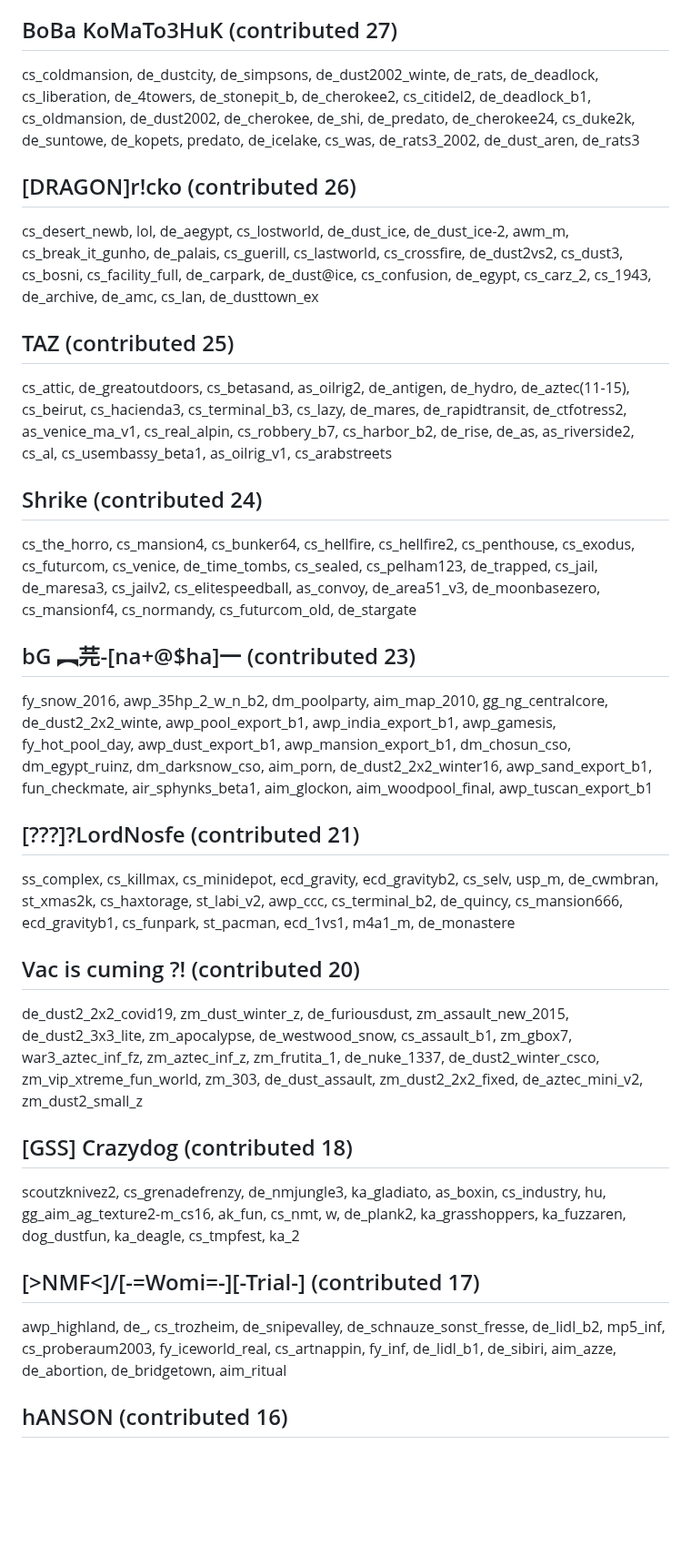
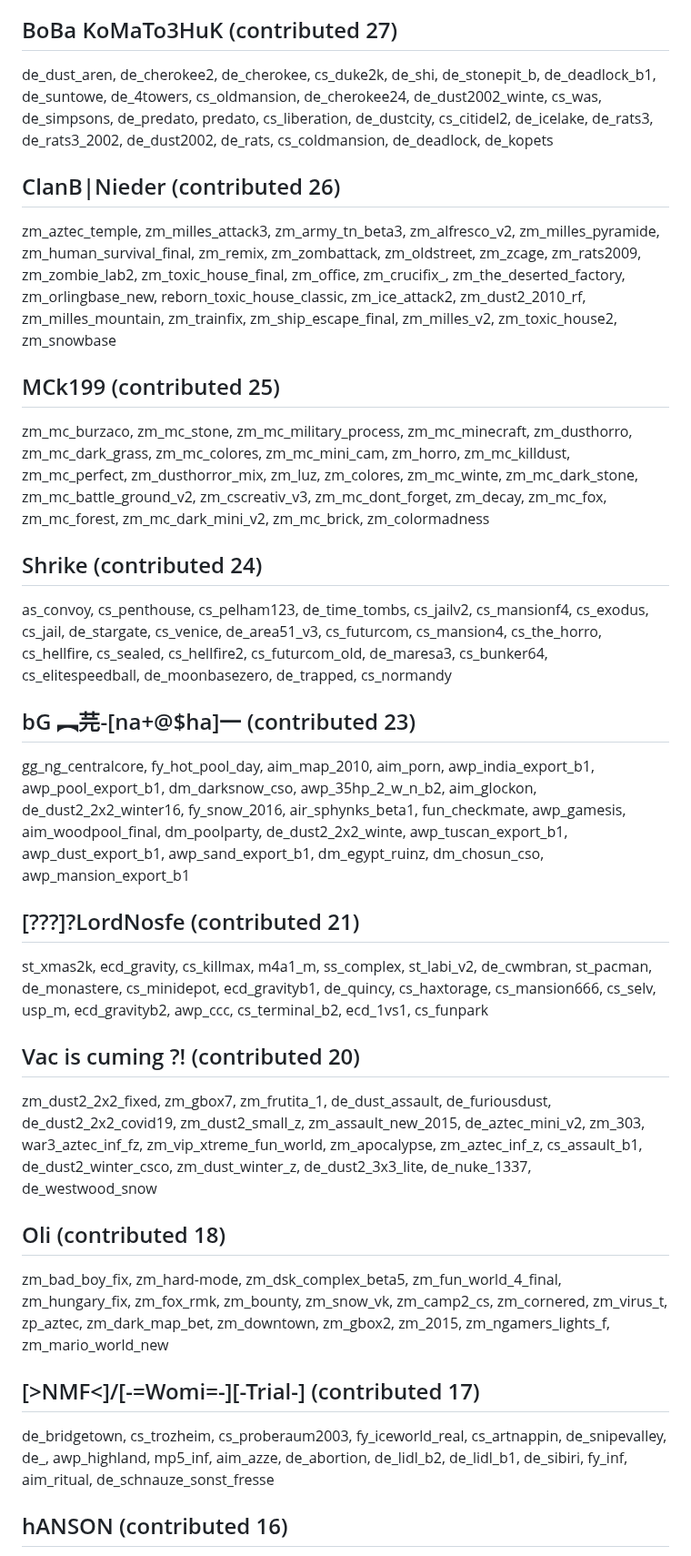
Before and after one commit to yapb/graph, a Markdown page: CREDITS.md, the part around one of its changes. Shown at 91% size. GitHub-like rendering; blank space fills up the shorter version.

```diff
--- a/CREDITS.md
+++ b/CREDITS.md
@@ -86,19 +86,19 @@ cs_assault_2006, aim_e, de_vh_factory, de_nightfall, de_dust2_remake_dez, gg_mis
 ## BoBa KoMaTo3HuK (contributed 27)
-cs_coldmansion, de_dustcity, de_simpsons, de_dust2002_winte, de_rats, de_deadlock, cs_liberation, de_4towers, de_stonepit_b, de_cherokee2, cs_citidel2, de_deadlock_b1, cs_oldmansion, de_dust2002, de_cherokee, de_shi, de_predato, de_cherokee24, cs_duke2k, de_suntowe, de_kopets, predato, de_icelake, cs_was, de_rats3_2002, de_dust_aren, de_rats3
-## [DRAGON]r!cko (contributed 26)
-cs_desert_newb, lol, de_aegypt, cs_lostworld, de_dust_ice, de_dust_ice-2, awm_m, cs_break_it_gunho, de_palais, cs_guerill, cs_lastworld, cs_crossfire, de_dust2vs2, cs_dust3, cs_bosni, cs_facility_full, de_carpark, de_dust@ice, cs_confusion, de_egypt, cs_carz_2, cs_1943, de_archive, de_amc, cs_lan, de_dusttown_ex
-## TAZ (contributed 25)
-cs_attic, de_greatoutdoors, cs_betasand, as_oilrig2, de_antigen, de_hydro, de_aztec(11-15), cs_beirut, cs_hacienda3, cs_terminal_b3, cs_lazy, de_mares, de_rapidtransit, de_ctfotress2, as_venice_ma_v1, cs_real_alpin, cs_robbery_b7, cs_harbor_b2, de_rise, de_as, as_riverside2, cs_al, cs_usembassy_beta1, as_oilrig_v1, cs_arabstreets
+de_dust_aren, de_cherokee2, de_cherokee, cs_duke2k, de_shi, de_stonepit_b, de_deadlock_b1, de_suntowe, de_4towers, cs_oldmansion, de_cherokee24, de_dust2002_winte, cs_was, de_simpsons, de_predato, predato, cs_liberation, de_dustcity, cs_citidel2, de_icelake, de_rats3, de_rats3_2002, de_dust2002, de_rats, cs_coldmansion, de_deadlock, de_kopets
+## ClanB|Nieder (contributed 26)
+zm_aztec_temple, zm_milles_attack3, zm_army_tn_beta3, zm_alfresco_v2, zm_milles_pyramide, zm_human_survival_final, zm_remix, zm_zombattack, zm_oldstreet, zm_zcage, zm_rats2009, zm_zombie_lab2, zm_toxic_house_final, zm_office, zm_crucifix_, zm_the_deserted_factory, zm_orlingbase_new, reborn_toxic_house_classic, zm_ice_attack2, zm_dust2_2010_rf, zm_milles_mountain, zm_trainfix, zm_ship_escape_final, zm_milles_v2, zm_toxic_house2, zm_snowbase
+## MCk199 (contributed 25)
+zm_mc_burzaco, zm_mc_stone, zm_mc_military_process, zm_mc_minecraft, zm_dusthorro, zm_mc_dark_grass, zm_mc_colores, zm_mc_mini_cam, zm_horro, zm_mc_killdust, zm_mc_perfect, zm_dusthorror_mix, zm_luz, zm_colores, zm_mc_winte, zm_mc_dark_stone, zm_mc_battle_ground_v2, zm_cscreativ_v3, zm_mc_dont_forget, zm_decay, zm_mc_fox, zm_mc_forest, zm_mc_dark_mini_v2, zm_mc_brick, zm_colormadness
 ## Shrike (contributed 24)
-cs_the_horro, cs_mansion4, cs_bunker64, cs_hellfire, cs_hellfire2, cs_penthouse, cs_exodus, cs_futurcom, cs_venice, de_time_tombs, cs_sealed, cs_pelham123, de_trapped, cs_jail, de_maresa3, cs_jailv2, cs_elitespeedball, as_convoy, de_area51_v3, de_moonbasezero, cs_mansionf4, cs_normandy, cs_futurcom_old, de_stargate
+as_convoy, cs_penthouse, cs_pelham123, de_time_tombs, cs_jailv2, cs_mansionf4, cs_exodus, cs_jail, de_stargate, cs_venice, de_area51_v3, cs_futurcom, cs_mansion4, cs_the_horro, cs_hellfire, cs_sealed, cs_hellfire2, cs_futurcom_old, de_maresa3, cs_bunker64, cs_elitespeedball, de_moonbasezero, de_trapped, cs_normandy
 ## bG ︻芫-[na+@$ha]一 (contributed 23)
-fy_snow_2016, awp_35hp_2_w_n_b2, dm_poolparty, aim_map_2010, gg_ng_centralcore, de_dust2_2x2_winte, awp_pool_export_b1, awp_india_export_b1, awp_gamesis, fy_hot_pool_day, awp_dust_export_b1, awp_mansion_export_b1, dm_chosun_cso, dm_egypt_ruinz, dm_darksnow_cso, aim_porn, de_dust2_2x2_winter16, awp_sand_export_b1, fun_checkmate, air_sphynks_beta1, aim_glockon, aim_woodpool_final, awp_tuscan_export_b1
+gg_ng_centralcore, fy_hot_pool_day, aim_map_2010, aim_porn, awp_india_export_b1, awp_pool_export_b1, dm_darksnow_cso, awp_35hp_2_w_n_b2, aim_glockon, de_dust2_2x2_winter16, fy_snow_2016, air_sphynks_beta1, fun_checkmate, awp_gamesis, aim_woodpool_final, dm_poolparty, de_dust2_2x2_winte, awp_tuscan_export_b1, awp_dust_export_b1, awp_sand_export_b1, dm_egypt_ruinz, dm_chosun_cso, awp_mansion_export_b1
 ## [???]?LordNosfe (contributed 21)
-ss_complex, cs_killmax, cs_minidepot, ecd_gravity, ecd_gravityb2, cs_selv, usp_m, de_cwmbran, st_xmas2k, cs_haxtorage, st_labi_v2, awp_ccc, cs_terminal_b2, de_quincy, cs_mansion666, ecd_gravityb1, cs_funpark, st_pacman, ecd_1vs1, m4a1_m, de_monastere
+st_xmas2k, ecd_gravity, cs_killmax, m4a1_m, ss_complex, st_labi_v2, de_cwmbran, st_pacman, de_monastere, cs_minidepot, ecd_gravityb1, de_quincy, cs_haxtorage, cs_mansion666, cs_selv, usp_m, ecd_gravityb2, awp_ccc, cs_terminal_b2, ecd_1vs1, cs_funpark
 ## Vac is cuming ?! (contributed 20)
-de_dust2_2x2_covid19, zm_dust_winter_z, de_furiousdust, zm_assault_new_2015, de_dust2_3x3_lite, zm_apocalypse, de_westwood_snow, cs_assault_b1, zm_gbox7, war3_aztec_inf_fz, zm_aztec_inf_z, zm_frutita_1, de_nuke_1337, de_dust2_winter_csco, zm_vip_xtreme_fun_world, zm_303, de_dust_assault, zm_dust2_2x2_fixed, de_aztec_mini_v2, zm_dust2_small_z
-## [GSS] Crazydog (contributed 18)
-scoutzknivez2, cs_grenadefrenzy, de_nmjungle3, ka_gladiato, as_boxin, cs_industry, hu, gg_aim_ag_texture2-m_cs16, ak_fun, cs_nmt, w, de_plank2, ka_grasshoppers, ka_fuzzaren, dog_dustfun, ka_deagle, cs_tmpfest, ka_2
+zm_dust2_2x2_fixed, zm_gbox7, zm_frutita_1, de_dust_assault, de_furiousdust, de_dust2_2x2_covid19, zm_dust2_small_z, zm_assault_new_2015, de_aztec_mini_v2, zm_303, war3_aztec_inf_fz, zm_vip_xtreme_fun_world, zm_apocalypse, zm_aztec_inf_z, cs_assault_b1, de_dust2_winter_csco, zm_dust_winter_z, de_dust2_3x3_lite, de_nuke_1337, de_westwood_snow
+## Oli (contributed 18)
+zm_bad_boy_fix, zm_hard-mode, zm_dsk_complex_beta5, zm_fun_world_4_final, zm_hungary_fix, zm_fox_rmk, zm_bounty, zm_snow_vk, zm_camp2_cs, zm_cornered, zm_virus_t, zp_aztec, zm_dark_map_bet, zm_downtown, zm_gbox2, zm_2015, zm_ngamers_lights_f, zm_mario_world_new
 ## [>NMF<]/[-=Womi=-][-Trial-] (contributed 17)
-awp_highland, de_, cs_trozheim, de_snipevalley, de_schnauze_sonst_fresse, de_lidl_b2, mp5_inf, cs_proberaum2003, fy_iceworld_real, cs_artnappin, fy_inf, de_lidl_b1, de_sibiri, aim_azze, de_abortion, de_bridgetown, aim_ritual
+de_bridgetown, cs_trozheim, cs_proberaum2003, fy_iceworld_real, cs_artnappin, de_snipevalley, de_, awp_highland, mp5_inf, aim_azze, de_abortion, de_lidl_b2, de_lidl_b1, de_sibiri, fy_inf, aim_ritual, de_schnauze_sonst_fresse
 ## hANSON (contributed 16)
```
Also changed, not shown: other parts of CREDITS.md (+79 -79 lines).
